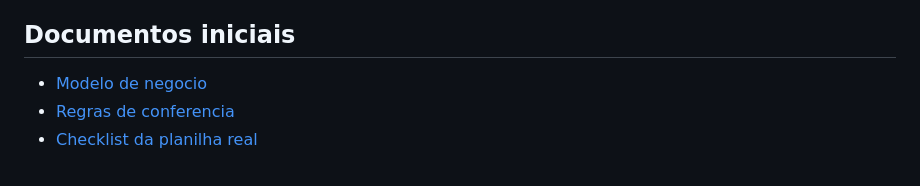
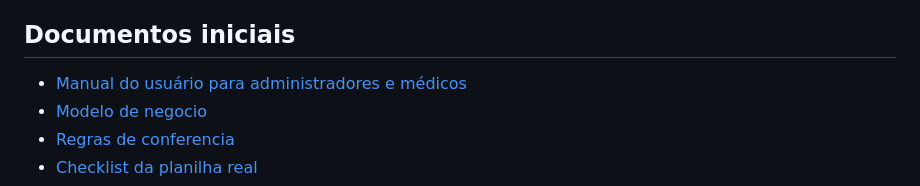
Before and after one commit to lucena1988/faturamed, a Markdown page: README.md, the part around the change. Rendered like a GitHub page.

Commit message:
docs: adiciona manual do usuário para administradores e médicos

```diff
--- a/README.md
+++ b/README.md
@@ -17,6 +17,7 @@ O objetivo do MVP e receber planilhas de producao e faturamento, padronizar os d
 
 ## Documentos iniciais
 
+- [Manual do usuário para administradores e médicos](docs/manual-do-usuario.md)
 - [Modelo de negocio](docs/modelo-negocio.md)
 - [Regras de conferencia](docs/regras-conferencia.md)
 - [Checklist da planilha real](docs/checklist-planilha-real.md)
```
Also changed, not shown: docs/manual-do-usuario.md (added, +559 -0 lines).
